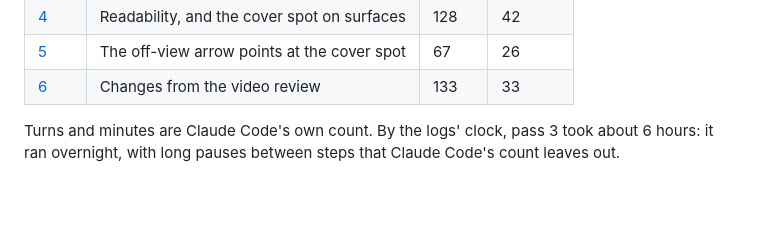
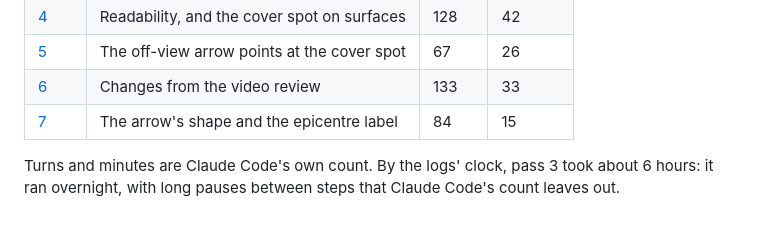
Before and after one commit to kdjerald-hub/spectacles-quake-globe, a Markdown page: docs/clad-build/README.md, the part around the change. Rendered like a GitHub page.

```diff
--- a/docs/clad-build/README.md
+++ b/docs/clad-build/README.md
@@ -12,5 +12,6 @@ Each pass is one headless Claude Code session with Snap's ls-clad plugin, workin
 | [4](pass4.md) | Readability, and the cover spot on surfaces | 128 | 42 |
 | [5](pass5.md) | The off-view arrow points at the cover spot | 67 | 26 |
 | [6](pass6.md) | Changes from the video review | 133 | 33 |
+| [7](pass7.md) | The arrow's shape and the epicentre label | 84 | 15 |
 
 Turns and minutes are Claude Code's own count. By the logs' clock, pass 3 took about 6 hours: it ran overnight, with long pauses between steps that Claude Code's count leaves out.
```
Also changed, not shown: README.md (+2 -1 lines), docs/clad-build/pass7.md (added, +79 -0 lines), docs/images/alert_after.png, docs/images/alert_during.png, docs/images/cover_spot.png.
